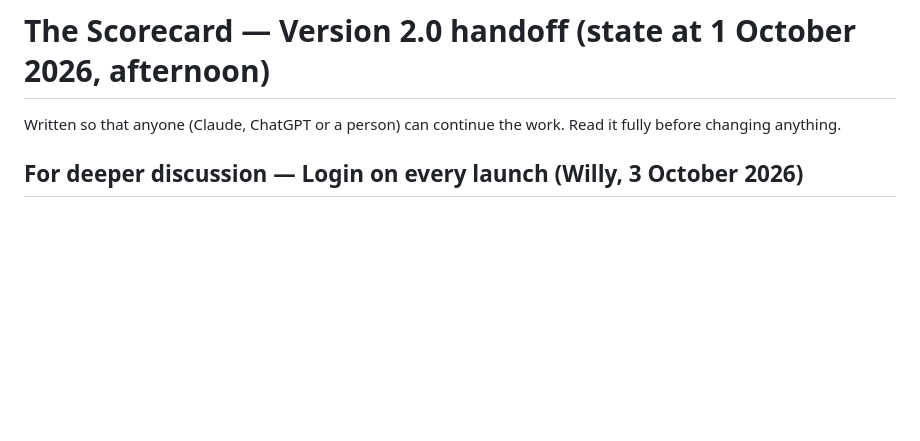
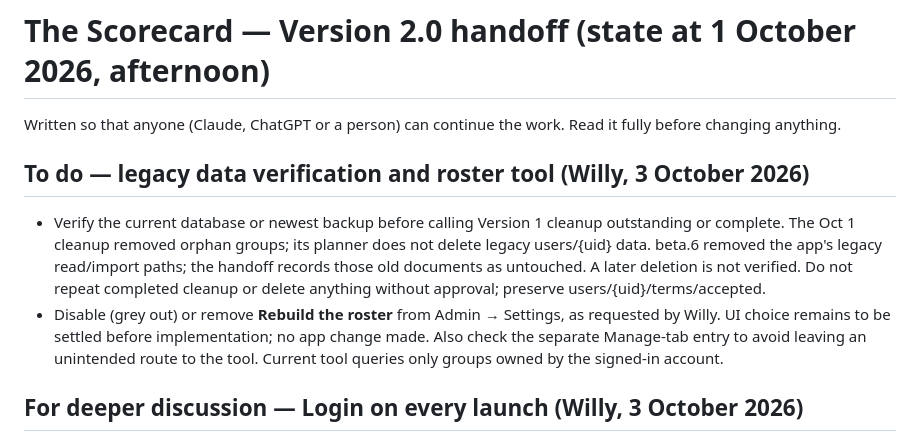
Before and after one commit to willyros01/scorecard, a Markdown page: HANDOFF-v2.md, the part around the change. Drawn GitHub-style; blank space fills up the shorter version.

Commit message:
Record V1 cleanup verification and roster-tool removal TODO

```diff
--- a/HANDOFF-v2.md
+++ b/HANDOFF-v2.md
@@ -1,6 +1,11 @@
 # The Scorecard — Version 2.0 handoff (state at 1 October 2026, afternoon)
 
 Written so that anyone (Claude, ChatGPT or a person) can continue the work. Read it fully before changing anything.
+
+## To do — legacy data verification and roster tool (Willy, 3 October 2026)
+
+- Verify the current database or newest backup before calling Version 1 cleanup outstanding or complete. The Oct 1 cleanup removed orphan groups; its planner does not delete legacy users/{uid} data. beta.6 removed the app's legacy read/import paths; the handoff records those old documents as untouched. A later deletion is not verified. Do not repeat completed cleanup or delete anything without approval; preserve users/{uid}/terms/accepted.
+- Disable (grey out) or remove **Rebuild the roster** from Admin → Settings, as requested by Willy. UI choice remains to be settled before implementation; no app change made. Also check the separate Manage-tab entry to avoid leaving an unintended route to the tool. Current tool queries only groups owned by the signed-in account.
 
 ## For deeper discussion — Login on every launch (Willy, 3 October 2026)
 
```
